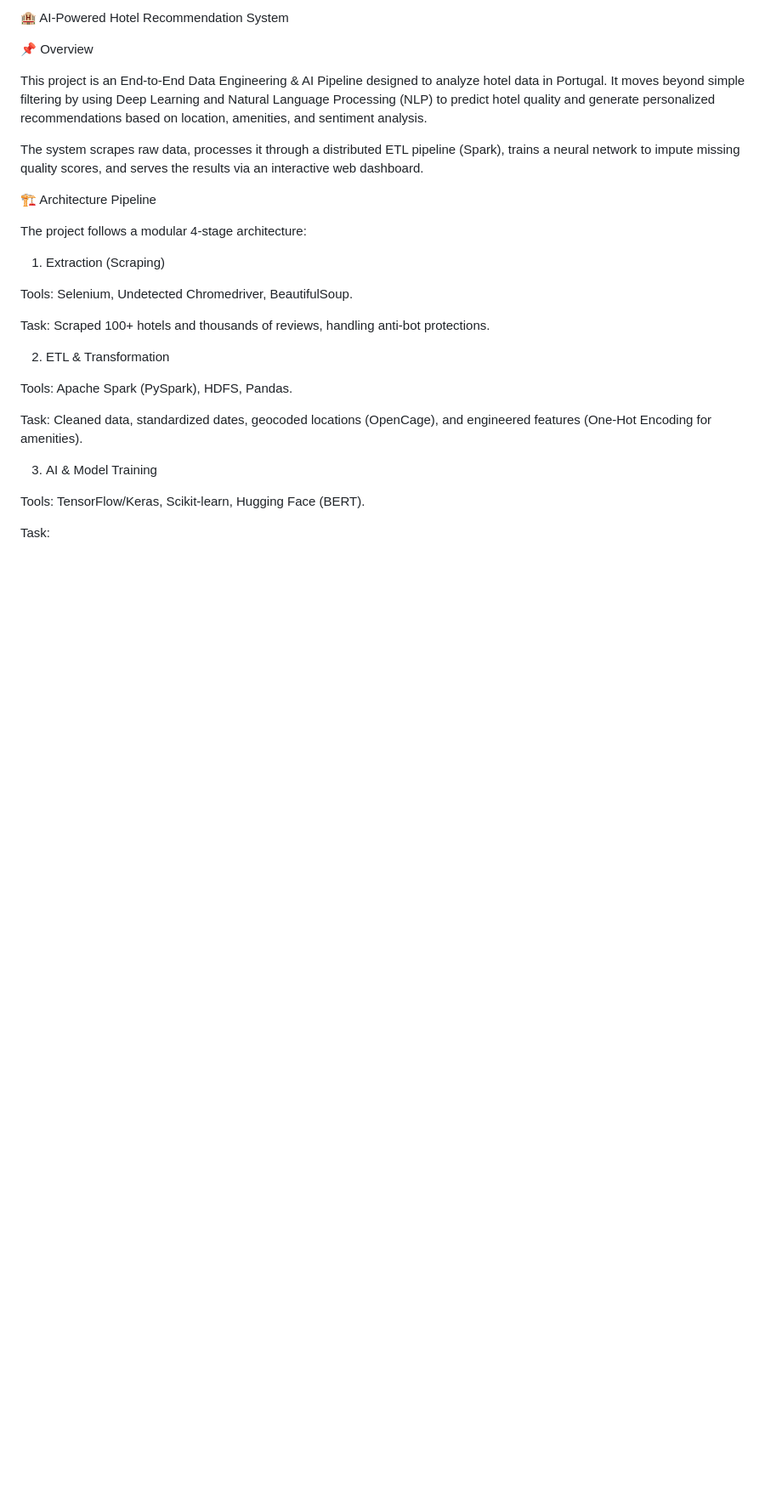
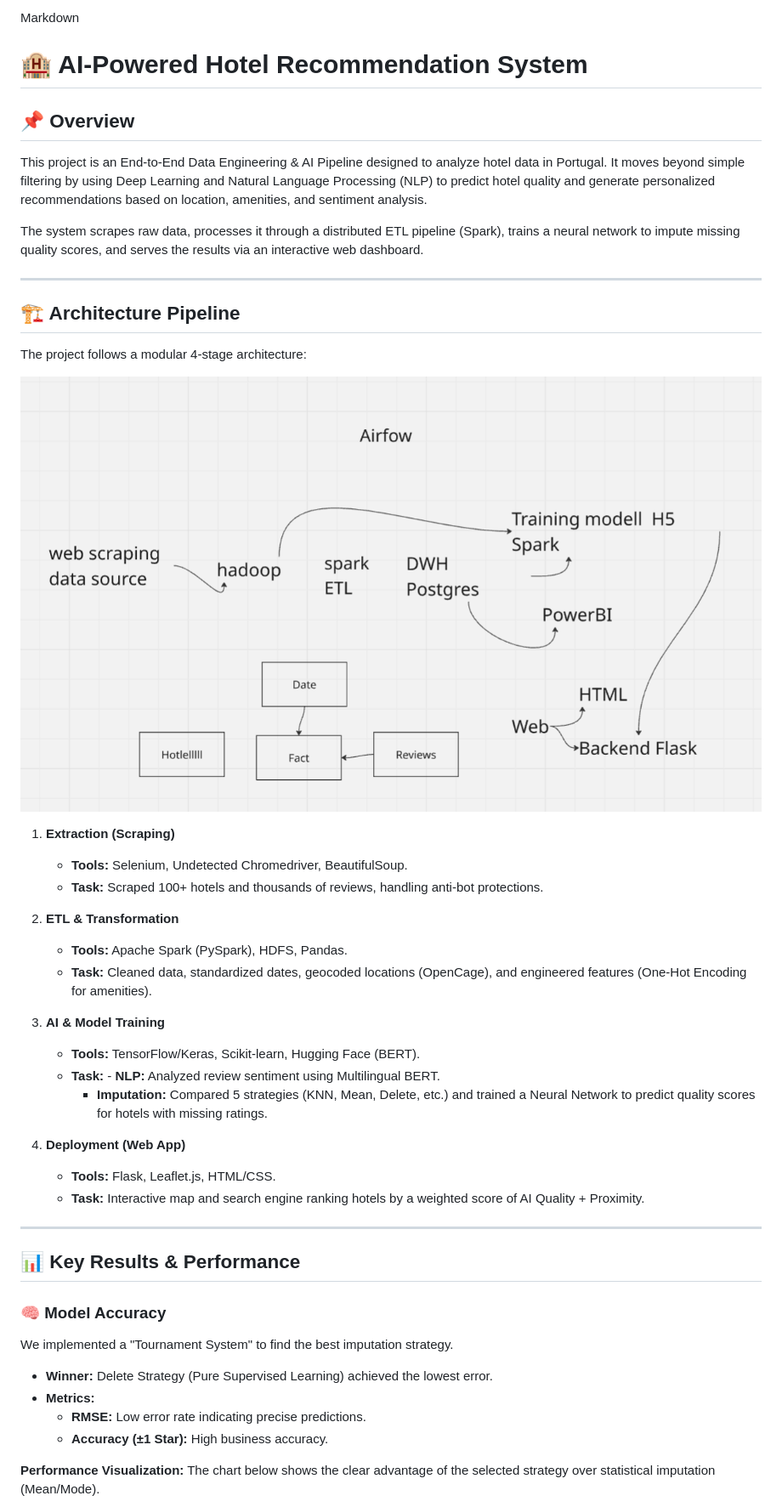
Before and after one commit to KirellosNader/An-End-to-End-Hotel-Recommendation-System-Using-Apache-Spark-and-Deep-Learning-, a Markdown page: README.md, the part around the change printed below. Shown: that part at 85% size. Drawn GitHub-style; blank space fills up the shorter version.

```diff
--- a/README.md
+++ b/README.md
@@ -1,30 +1,46 @@
-🏨 AI-Powered Hotel Recommendation System
+Markdown
 
-📌 Overview
+# 🏨 AI-Powered Hotel Recommendation System
 
+## 📌 Overview
 This project is an End-to-End Data Engineering & AI Pipeline designed to analyze hotel data in Portugal. It moves beyond simple filtering by using Deep Learning and Natural Language Processing (NLP) to predict hotel quality and generate personalized recommendations based on location, amenities, and sentiment analysis.
 
 The system scrapes raw data, processes it through a distributed ETL pipeline (Spark), trains a neural network to impute missing quality scores, and serves the results via an interactive web dashboard.
 
-🏗️ Architecture Pipeline
+---
 
+## 🏗️ Architecture Pipeline
 The project follows a modular 4-stage architecture:
 
-1. Extraction (Scraping)
+![System Architecture](images/system_architecture.png)
 
-Tools: Selenium, Undetected Chromedriver, BeautifulSoup.
+1. **Extraction (Scraping)**
+   - **Tools:** Selenium, Undetected Chromedriver, BeautifulSoup.
+   - **Task:** Scraped 100+ hotels and thousands of reviews, handling anti-bot protections.
 
-Task: Scraped 100+ hotels and thousands of reviews, handling anti-bot protections.
+2. **ETL & Transformation**
+   - **Tools:** Apache Spark (PySpark), HDFS, Pandas.
+   - **Task:** Cleaned data, standardized dates, geocoded locations (OpenCage), and engineered features (One-Hot Encoding for amenities).
 
-2. ETL & Transformation
+3. **AI & Model Training**
+   - **Tools:** TensorFlow/Keras, Scikit-learn, Hugging Face (BERT).
+   - **Task:** - **NLP:** Analyzed review sentiment using Multilingual BERT.
+     - **Imputation:** Compared 5 strategies (KNN, Mean, Delete, etc.) and trained a Neural Network to predict quality scores for hotels with missing ratings.
 
-Tools: Apache Spark (PySpark), HDFS, Pandas.
+4. **Deployment (Web App)**
+   - **Tools:** Flask, Leaflet.js, HTML/CSS.
+   - **Task:** Interactive map and search engine ranking hotels by a weighted score of AI Quality + Proximity.
 
-Task: Cleaned data, standardized dates, geocoded locations (OpenCage), and engineered features (One-Hot Encoding for amenities).
+---
 
-3. AI & Model Training
+## 📊 Key Results & Performance
 
-Tools: TensorFlow/Keras, Scikit-learn, Hugging Face (BERT).
+### 🧠 Model Accuracy
+We implemented a "Tournament System" to find the best imputation strategy.
+- **Winner:** Delete Strategy (Pure Supervised Learning) achieved the lowest error.
+- **Metrics:**
+  - **RMSE:** Low error rate indicating precise predictions.
+  - **Accuracy (±1 Star):** High business accuracy.
 
-Task:
+**Performance Visualization:** The chart below shows the clear advantage of the selected strategy over statistical imputation (Mean/Mode).
 
```
Also changed, not shown: other parts of README.md (+35 -93 lines).
